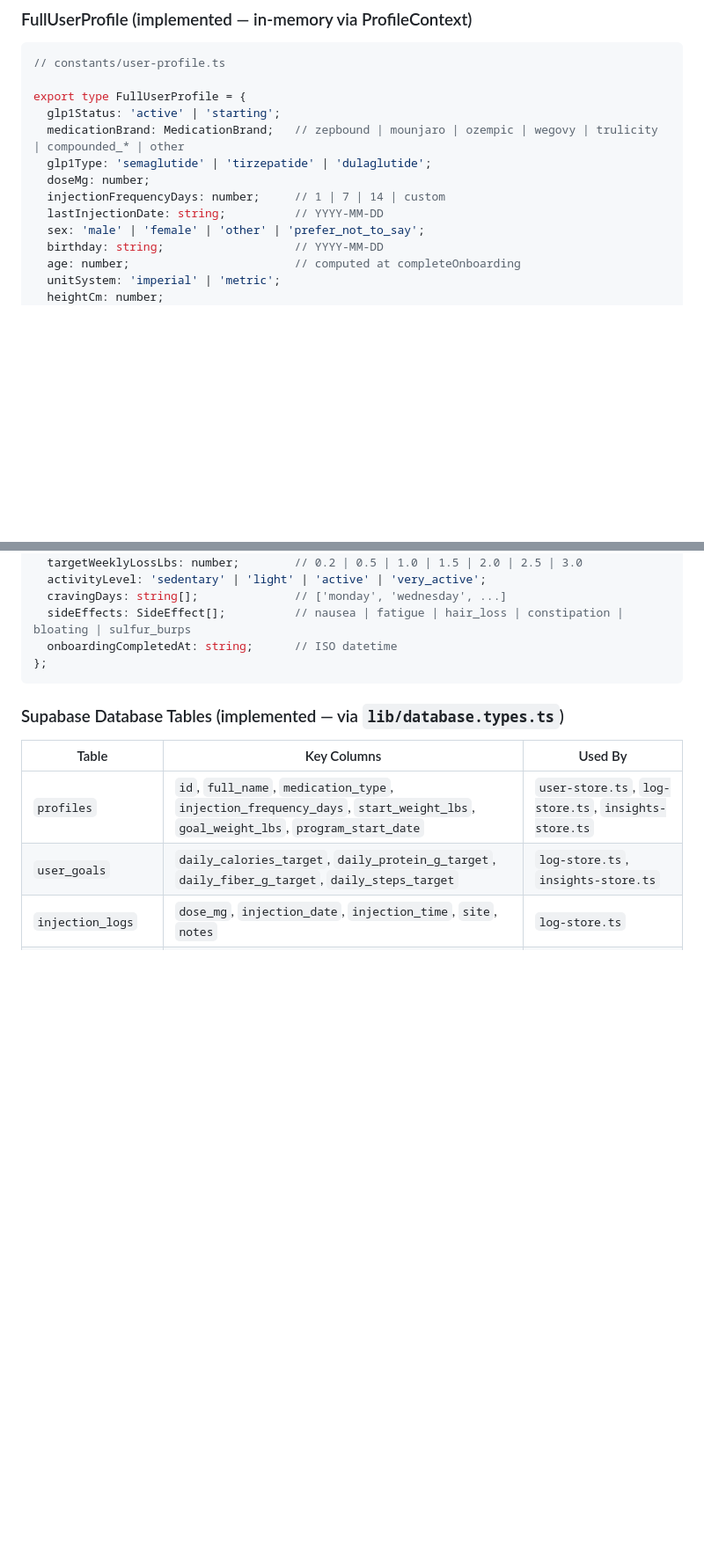
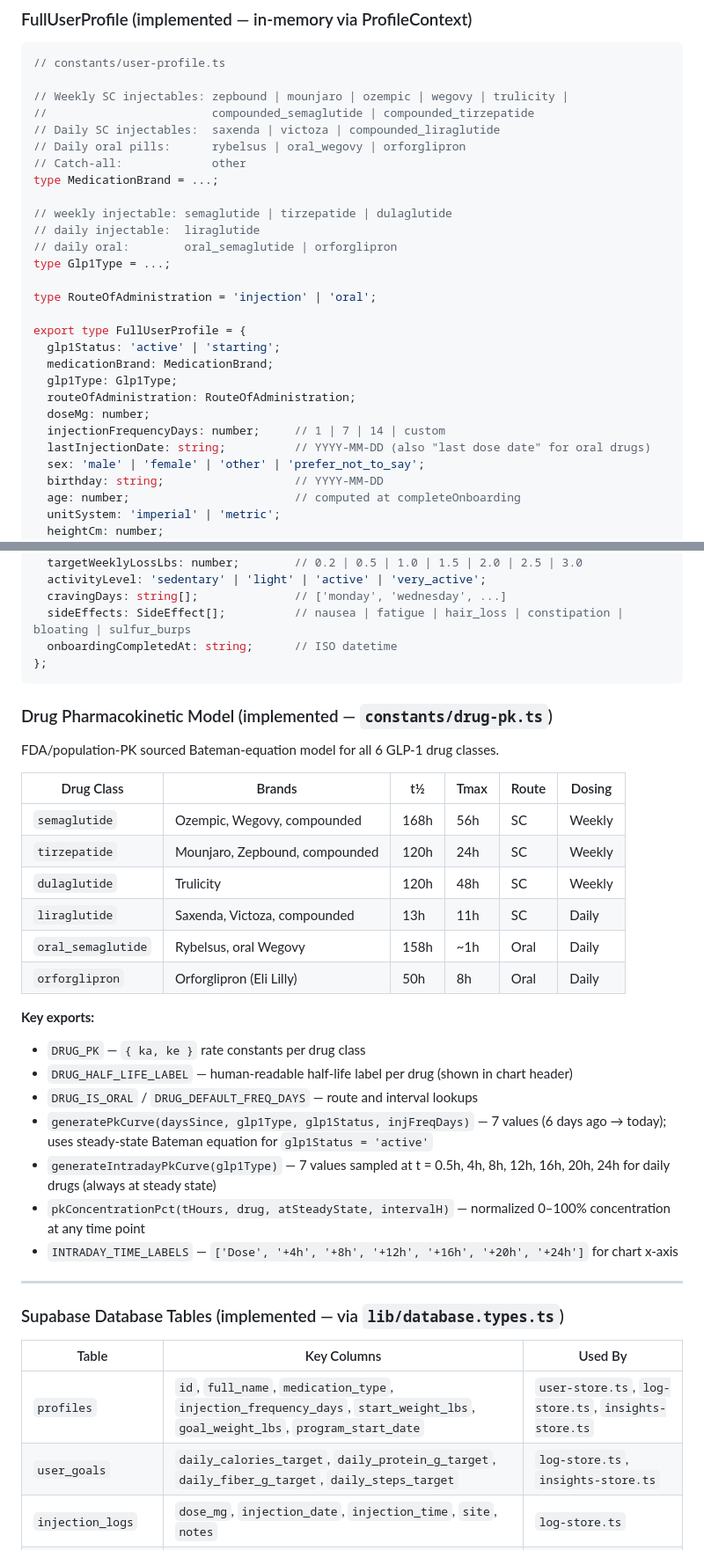
Before and after one commit to freemyboyray/TitraHealthAPPdemo, a Markdown page: SD.md, 2 parts joined by grey strips. Shown at 88% size. GitHub-like rendering; blank space fills up the shorter version.

````diff
--- a/SD.md
+++ b/SD.md
@@ -491,13 +501,28 @@ Bottom sheet modal triggered by FAB. 9-item grid. Each item navigates to its ded
 ```typescript
 // constants/user-profile.ts
 
+// Weekly SC injectables: zepbound | mounjaro | ozempic | wegovy | trulicity |
+//                        compounded_semaglutide | compounded_tirzepatide
+// Daily SC injectables:  saxenda | victoza | compounded_liraglutide
+// Daily oral pills:      rybelsus | oral_wegovy | orforglipron
+// Catch-all:             other
+type MedicationBrand = ...;
+
+// weekly injectable: semaglutide | tirzepatide | dulaglutide
+// daily injectable:  liraglutide
+// daily oral:        oral_semaglutide | orforglipron
+type Glp1Type = ...;
+
+type RouteOfAdministration = 'injection' | 'oral';
+
 export type FullUserProfile = {
   glp1Status: 'active' | 'starting';
-  medicationBrand: MedicationBrand;   // zepbound | mounjaro | ozempic | wegovy | trulicity | compounded_* | other
-  glp1Type: 'semaglutide' | 'tirzepatide' | 'dulaglutide';
+  medicationBrand: MedicationBrand;
+  glp1Type: Glp1Type;
+  routeOfAdministration: RouteOfAdministration;
   doseMg: number;
   injectionFrequencyDays: number;     // 1 | 7 | 14 | custom
-  lastInjectionDate: string;          // YYYY-MM-DD
+  lastInjectionDate: string;          // YYYY-MM-DD (also "last dose date" for oral drugs)
   sex: 'male' | 'female' | 'other' | 'prefer_not_to_say';
   birthday: string;                   // YYYY-MM-DD
   age: number;                        // computed at completeOnboarding
@@ -519,6 +544,30 @@ export type FullUserProfile = {
   onboardingCompletedAt: string;      // ISO datetime
 };
 ```
+
+### Drug Pharmacokinetic Model (implemented — `constants/drug-pk.ts`)
+
+FDA/population-PK sourced Bateman-equation model for all 6 GLP-1 drug classes.
+
+| Drug Class | Brands | t½ | Tmax | Route | Dosing |
+|---|---|---|---|---|---|
+| `semaglutide` | Ozempic, Wegovy, compounded | 168h | 56h | SC | Weekly |
+| `tirzepatide` | Mounjaro, Zepbound, compounded | 120h | 24h | SC | Weekly |
+| `dulaglutide` | Trulicity | 120h | 48h | SC | Weekly |
+| `liraglutide` | Saxenda, Victoza, compounded | 13h | 11h | SC | Daily |
+| `oral_semaglutide` | Rybelsus, oral Wegovy | 158h | ~1h | Oral | Daily |
+| `orforglipron` | Orforglipron (Eli Lilly) | 50h | 8h | Oral | Daily |
+
+**Key exports:**
+- `DRUG_PK` — `{ ka, ke }` rate constants per drug class
+- `DRUG_HALF_LIFE_LABEL` — human-readable half-life label per drug (shown in chart header)
+- `DRUG_IS_ORAL` / `DRUG_DEFAULT_FREQ_DAYS` — route and interval lookups
+- `generatePkCurve(daysSince, glp1Type, glp1Status, injFreqDays)` — 7 values (6 days ago → today); uses steady-state Bateman equation for `glp1Status = 'active'`
+- `generateIntradayPkCurve(glp1Type)` — 7 values sampled at t = 0.5h, 4h, 8h, 12h, 16h, 20h, 24h for daily drugs (always at steady state)
+- `pkConcentrationPct(tHours, drug, atSteadyState, intervalH)` — normalized 0–100% concentration at any time point
+- `INTRADAY_TIME_LABELS` — `['Dose', '+4h', '+8h', '+12h', '+16h', '+20h', '+24h']` for chart x-axis
+
+---
 
 ### Supabase Database Tables (implemented — via `lib/database.types.ts`)
 
````
Also changed, not shown: other parts of SD.md (+32 -7 lines).
